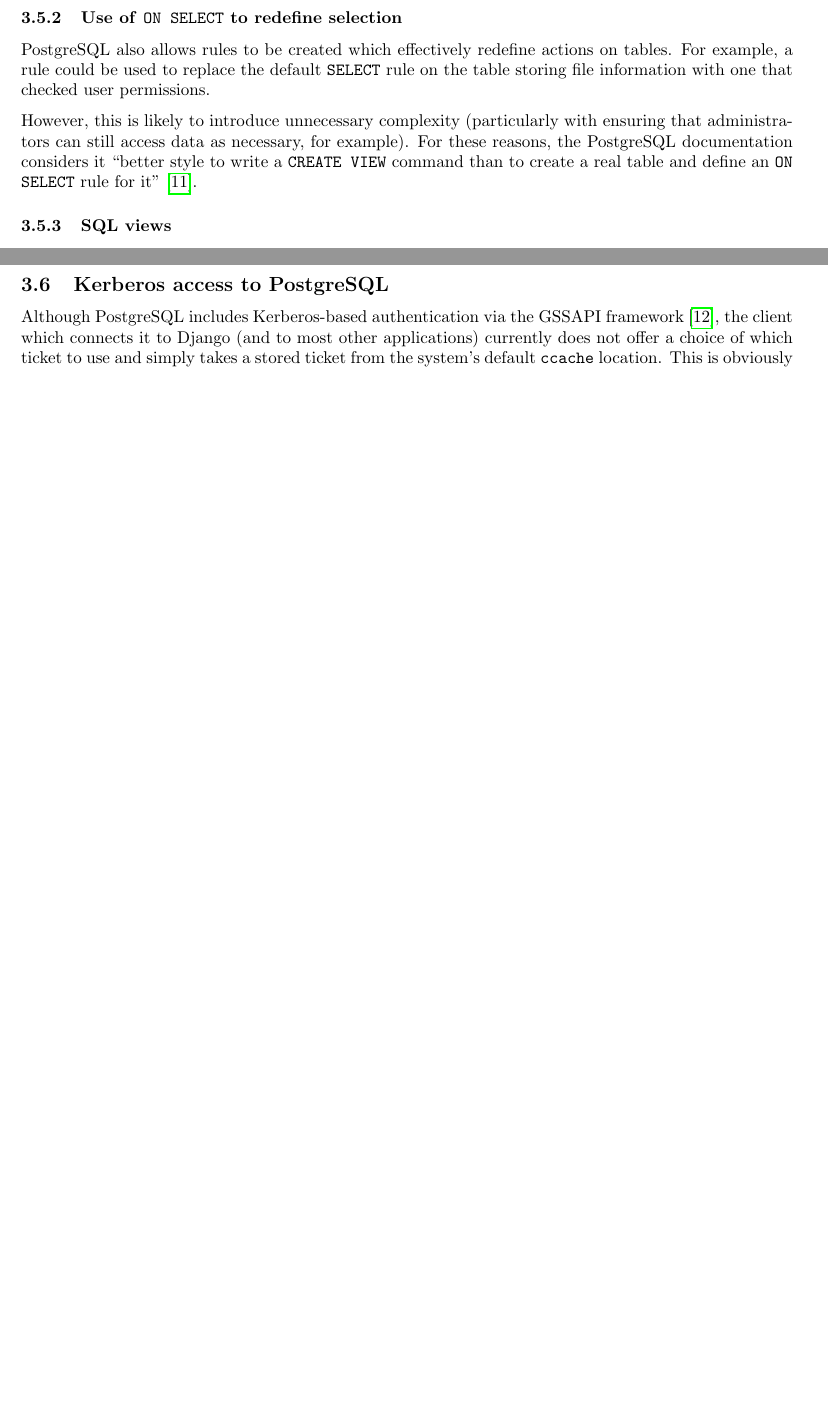
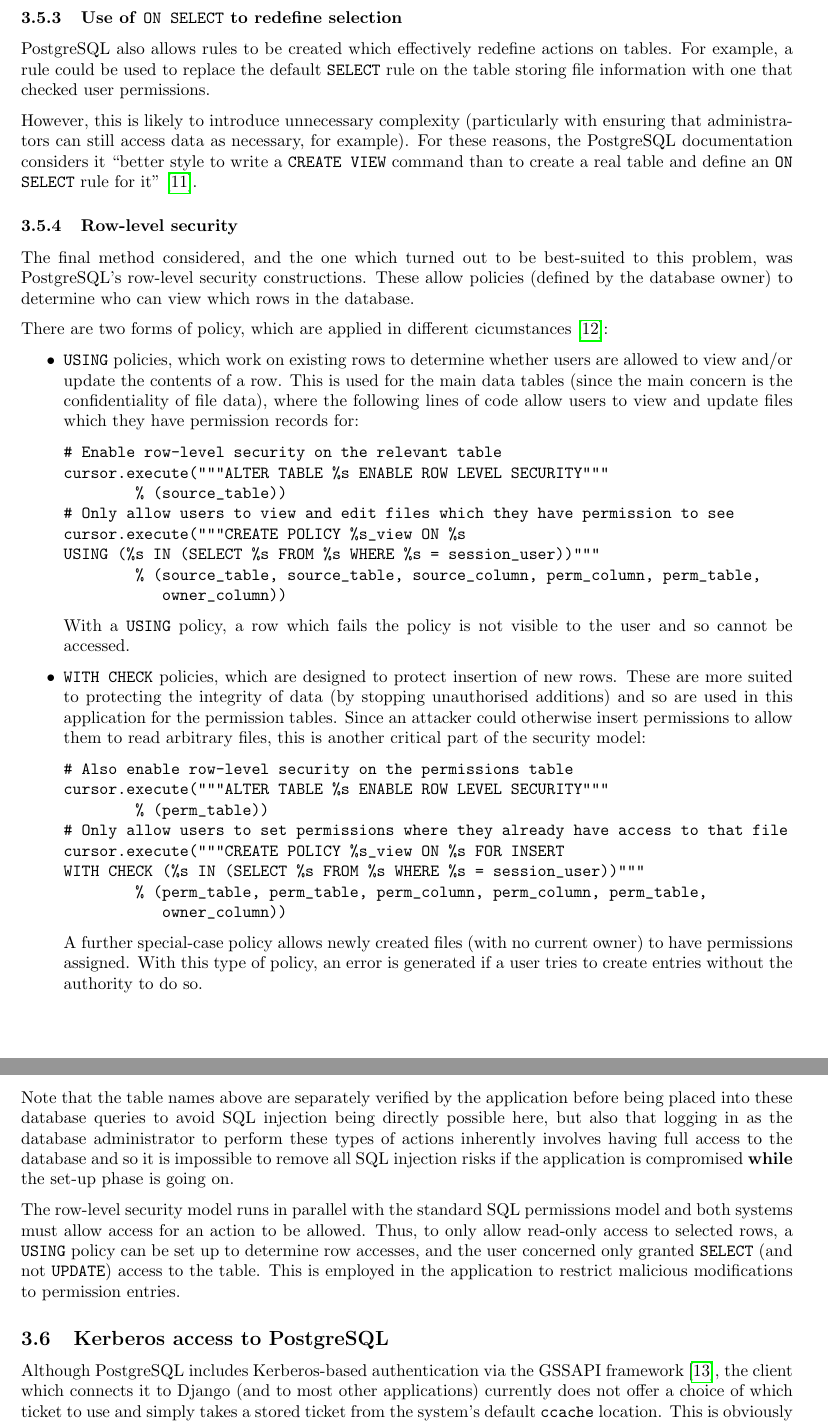
Before and after one commit to danielchriscarter/part2-dissertation, a LaTeX document (project.tex): two parts of pages 7 and 8 of 9 before the commit and two parts of pages 8 and 9 of 10 after it, joined at a grey line, cut so that both start at the same text, the shorter picture padded with empty space. Compiled offline with pdfLaTeX.

Commit message:
Fuller description of SQL access control

```diff
--- a/project.tex
+++ b/project.tex
@@ -249,8 +249,5 @@
 
-\subsubsection{Use of \texttt{ON SELECT} to redefine selection}
-PostgreSQL also allows rules to be created which effectively redefine actions on tables. For example, a rule could be used to replace the default \texttt{SELECT} rule on the table storing file information with one that checked user permissions.
-
-However, this is likely to introduce unnecessary complexity (particularly with ensuring that administrators can still access data as necessary, for example). For these reasons, the PostgreSQL documentation considers it ``better style to write a \texttt{CREATE VIEW} command than to create a real table and define an \texttt{ON SELECT} rule for it''\cite{postgres-CREATE_RULE}.
+While very flexible, this approach is is not easily integratable into frameworks such as Django, which are designed to execute queries on tables rather than (effectively) making function calls to an API. Since the goal is to allow the user to set up a Django web app which works using existing models, this setup is non-ideal.
 
 \subsubsection{SQL views}
 These effectively allow a new table to be created out of a view over an existing table. Using syntax such as the following, it is therefore possible to construct a new table which only has the calling user's files visible; the user can then be granted access to this view (which automatically selects files based on their own username) and does not then need to have any access to the original table. For web application purposes, it can be queried just like any other table.
@@ -262,6 +259,56 @@
 WHERE f.id = p.file_id
 AND p.owner = user;
 \end{verbatim}
+
+While less significant than for \texttt{SECURITY DEFINER} functions, views also introduce difficulties for interfacing with Django since each database table now needs to have two entries in the Django model setup (one for the table itself and one for the view). Using abstract classes and inheritance allows some reduction in the amount of duplication, but this is still non-ideal.
+
+\subsubsection{Use of \texttt{ON SELECT} to redefine selection}
+PostgreSQL also allows rules to be created which effectively redefine actions on tables. For example, a rule could be used to replace the default \texttt{SELECT} rule on the table storing file information with one that checked user permissions.
+
+However, this is likely to introduce unnecessary complexity (particularly with ensuring that administrators can still access data as necessary, for example). For these reasons, the PostgreSQL documentation considers it ``better style to write a \texttt{CREATE VIEW} command than to create a real table and define an \texttt{ON SELECT} rule for it''\cite{postgres-CREATE_RULE}.
+
+\subsubsection{Row-level security}
+The final method considered, and the one which turned out to be best-suited to this problem, was PostgreSQL's row-level security constructions. These allow policies (defined by the database owner) to determine who can view which rows in the database.
+
+There are two forms of policy, which are applied in different cicumstances\cite{postgres-policy}:
+\begin{itemize}
+\item
+  \texttt{USING} policies, which work on existing rows to determine whether users are allowed to view and/or update the contents of a row. This is used for the main data tables (since the main concern is the confidentiality of file data), where the following lines of code allow users to view and update files which they have permission records for:
+
+\begin{verbatim}
+# Enable row-level security on the relevant table
+cursor.execute("""ALTER TABLE %s ENABLE ROW LEVEL SECURITY"""
+        % (source_table))
+# Only allow users to view and edit files which they have permission to see
+cursor.execute("""CREATE POLICY %s_view ON %s
+USING (%s IN (SELECT %s FROM %s WHERE %s = session_user))"""
+        % (source_table, source_table, source_column, perm_column, perm_table,
+           owner_column))
+\end{verbatim}
+
+  With a \texttt{USING} policy, a row which fails the policy is not visible to the user and so cannot be accessed.
+
+\item
+  \texttt{WITH CHECK} policies, which are designed to protect insertion of new rows. These are more suited to protecting the integrity of data (by stopping unauthorised additions) and so are used in this application for the permission tables. Since an attacker could otherwise insert permissions to allow them to read arbitrary files, this is another critical part of the security model:
+
+\begin{verbatim}
+# Also enable row-level security on the permissions table
+cursor.execute("""ALTER TABLE %s ENABLE ROW LEVEL SECURITY"""
+        % (perm_table))
+# Only allow users to set permissions where they already have access to that file
+cursor.execute("""CREATE POLICY %s_view ON %s FOR INSERT
+WITH CHECK (%s IN (SELECT %s FROM %s WHERE %s = session_user))"""
+        % (perm_table, perm_table, perm_column, perm_column, perm_table,
+           owner_column))
+\end{verbatim}
+
+  A further special-case policy allows newly created files (with no current owner) to have permissions assigned. With this type of policy, an error is generated if a user tries to create entries without the authority to do so.
+
+\end{itemize}
+
+Note that the table names above are separately verified by the application before being placed into these database queries to avoid SQL injection being directly possible here, but also that logging in as the database administrator to perform these types of actions inherently involves having full access to the database and so it is impossible to remove all SQL injection risks if the application is compromised \textbf{while} the set-up phase is going on.
+
+The row-level security model runs in parallel with the standard SQL permissions model and both systems must allow access for an action to be allowed. Thus, to only allow read-only access to selected rows, a \texttt{USING} policy can be set up to determine row accesses, and the user concerned only granted \texttt{SELECT} (and not \texttt{UPDATE}) access to the table. This is employed in the application to restrict malicious modifications to permission entries.
 
 \subsection{Kerberos access to PostgreSQL}
 Although PostgreSQL includes Kerberos-based authentication via the GSSAPI framework\cite{postgres-GSSAPI}, the client which connects it to Django (and to most other applications) currently does not offer a choice of which ticket to use and simply takes a stored ticket from the system's default \texttt{ccache} location. This is obviously unsatisfactory in the case of an application where many user's tickets will be stored and the application must use the appropriate ticket each time, and so I have added a patch to the PostgreSQL client library to perform this.
```
Also changed, not shown: project.pdf, project.tex (6 more changed lines).
